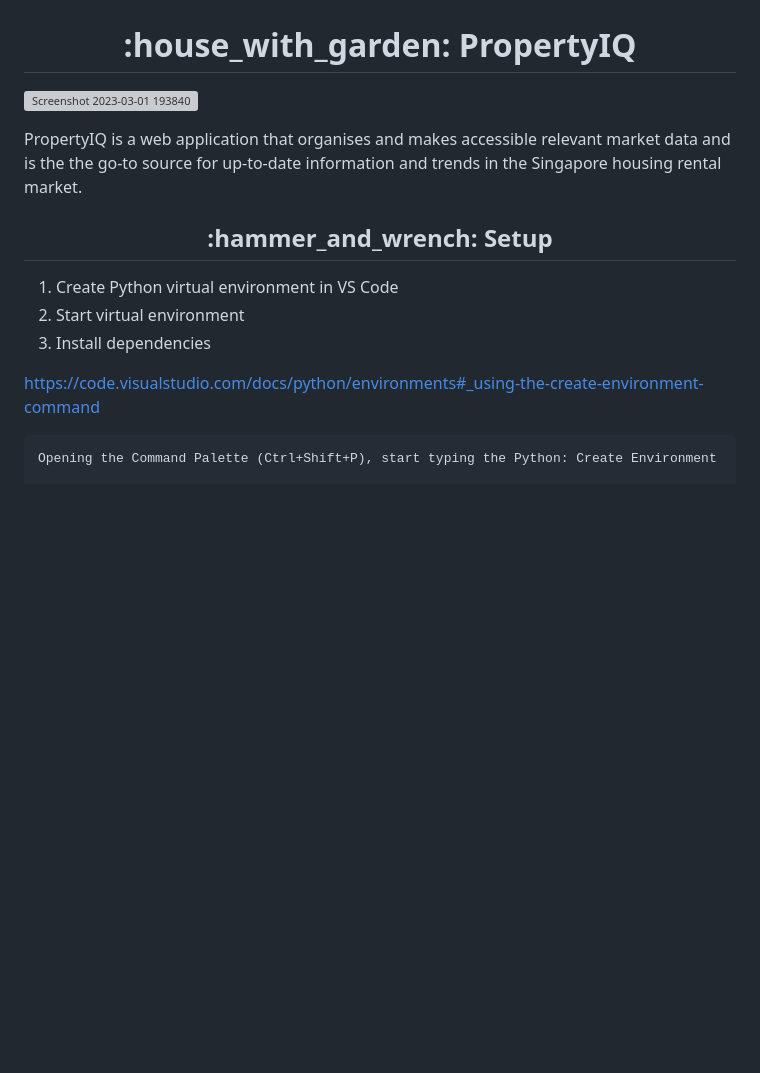
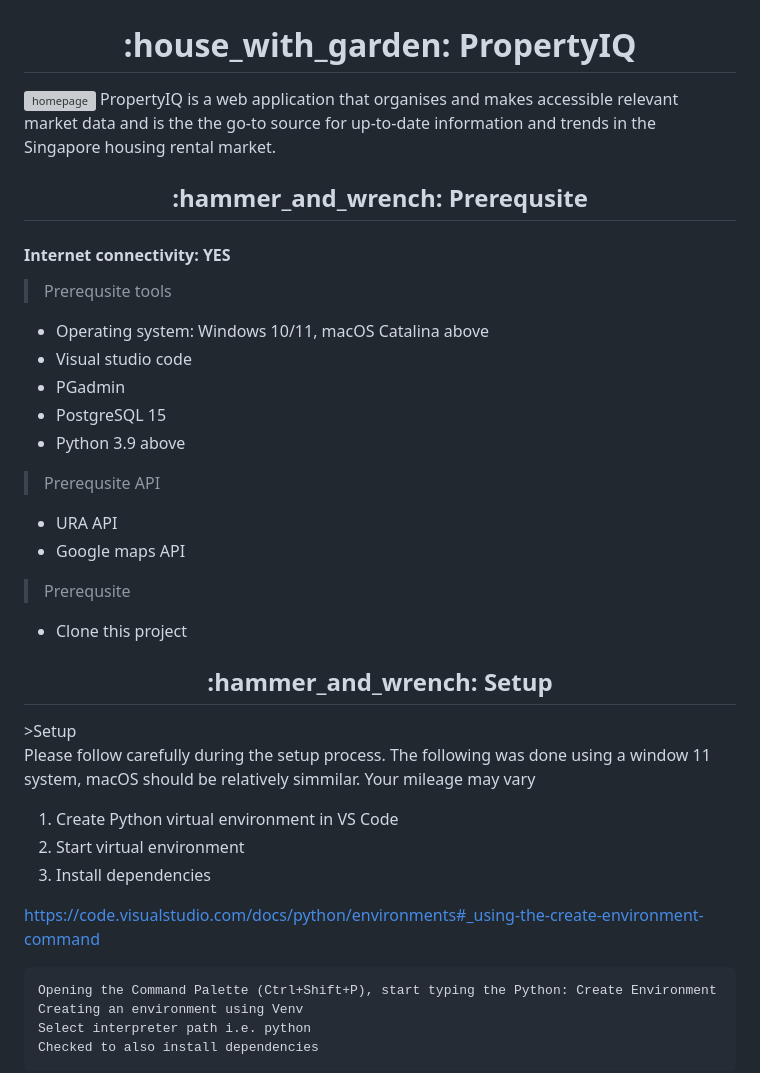
Before and after one commit to weikangg/PropertyIQ, a Markdown page: README.md, the part around one of its changes. Rendered like a GitHub page; blank space fills up the shorter version; grey boxes are pictures that could not be loaded.

````diff
--- a/README.md
+++ b/README.md
@@ -1,11 +1,29 @@
 <h1 align="center"> :house_with_garden: PropertyIQ</h1>
 
-![Screenshot 2023-03-01 193840](https://user-images.githubusercontent.com/95838788/222974513-96d5ad6a-55ca-4d5b-b0d1-1ba060eaee57.png)
-
+![homepage](https://user-images.githubusercontent.com/95838788/222974513-96d5ad6a-55ca-4d5b-b0d1-1ba060eaee57.png)
 PropertyIQ is a web application that organises and makes accessible relevant market data and is the the go-to source for up-to-date information and trends in the Singapore housing rental market.
 
+<h2 align="center"> :hammer_and_wrench:	Prerequsite</h2>
+
+#### Internet connectivity: YES
+>Prerequsite tools
+* Operating system: Windows 10/11, macOS Catalina above
+* Visual studio code
+* PGadmin
+* PostgreSQL 15
+* Python 3.9 above
+
+>Prerequsite API
+* URA API
+* Google maps API
+
+>Prerequsite
+* Clone this project
+
 <h2 align="center"> :hammer_and_wrench:	Setup</h2>
+>Setup
 
+Please follow carefully during the setup process. The following was done using a window 11 system, macOS should be relatively simmilar. Your mileage may vary
 1) Create Python virtual environment in VS Code
 2) Start virtual environment
 3) Install dependencies
@@ -13,4 +31,8 @@ PropertyIQ is a web application that organises and makes accessible relevant mar
 https://code.visualstudio.com/docs/python/environments#_using-the-create-environment-command
 ```
 Opening the Command Palette (Ctrl+Shift+P), start typing the Python: Create Environment
+Creating an environment using Venv
+Select interpreter path i.e. python
+Checked to also install dependencies
+```
 
````
Also changed, not shown: other parts of README.md (+100 -69 lines).
